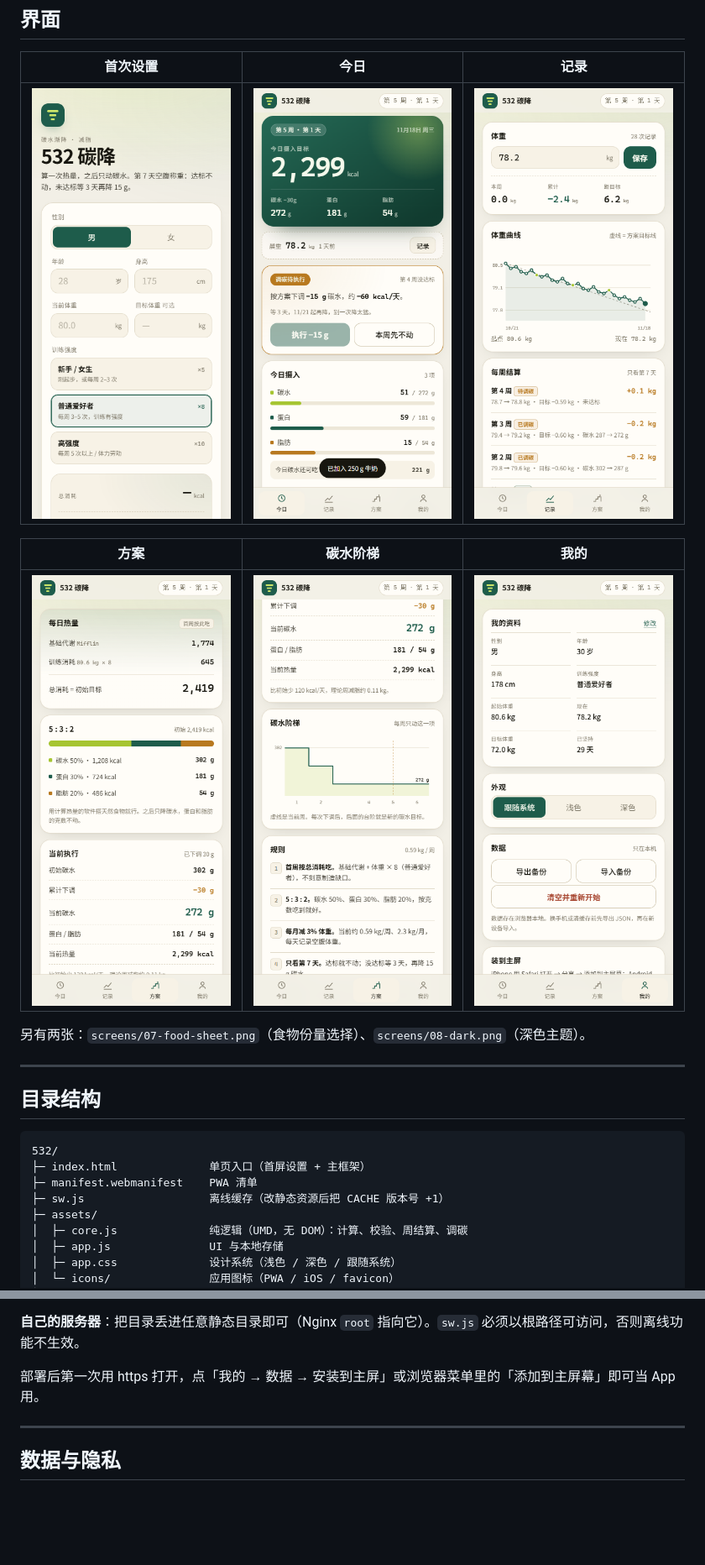
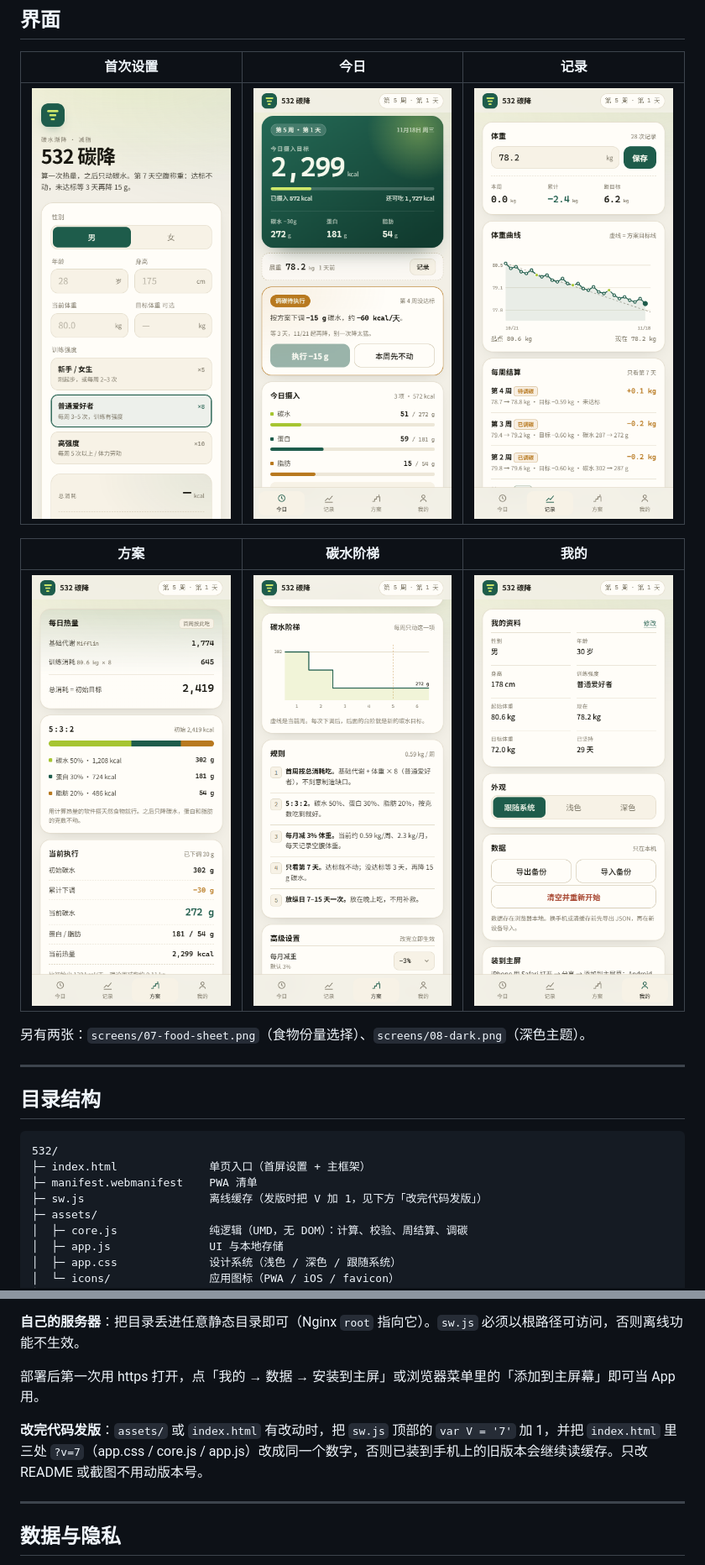
Before and after one commit to fishmale/532-carb-cut, a Markdown page: README.md, 2 parts joined by grey strips. Shown at 84% size. Drawn GitHub-style; pictures changed too: screens/02-today.png, screens/05-plan-steps.png; blank space fills up the shorter version.

```diff
--- a/README.md
+++ b/README.md
@@ -43,7 +43,7 @@
 532/
 ├─ index.html              单页入口（首屏设置 + 主框架）
 ├─ manifest.webmanifest    PWA 清单
-├─ sw.js                   离线缓存（改静态资源后把 CACHE 版本号 +1）
+├─ sw.js                   离线缓存（发版时把 V 加 1，见下方「改完代码发版」）
 ├─ assets/
 │  ├─ core.js              纯逻辑（UMD，无 DOM）：计算、校验、周结算、调碳
 │  ├─ app.js               UI 与本地存储
@@ -102,6 +102,8 @@ git push -u origin main
 
 部署后第一次用 https 打开，点「我的 → 数据 → 安装到主屏」或浏览器菜单里的「添加到主屏幕」即可当 App 用。
 
+**改完代码发版**：`assets/` 或 `index.html` 有改动时，把 `sw.js` 顶部的 `var V = '7'` 加 1，并把 `index.html` 里三处 `?v=7`（app.css / core.js / app.js）改成同一个数字，否则已装到手机上的旧版本会继续读缓存。只改 README 或截图不用动版本号。
+
 ---
 
 ## 数据与隐私
```
Also changed, not shown: screens/08-dark.png, 4 other files.
